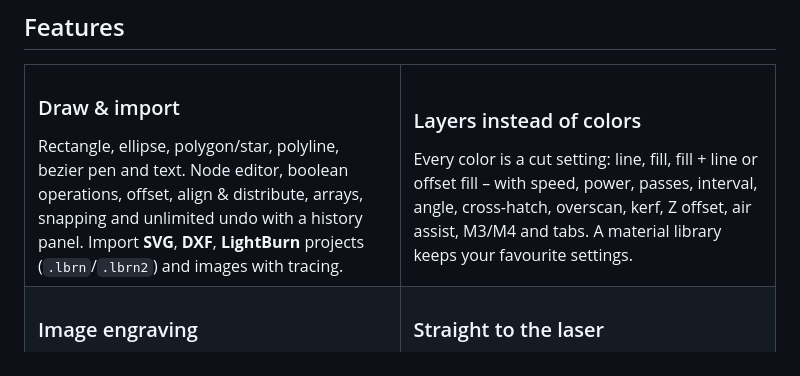
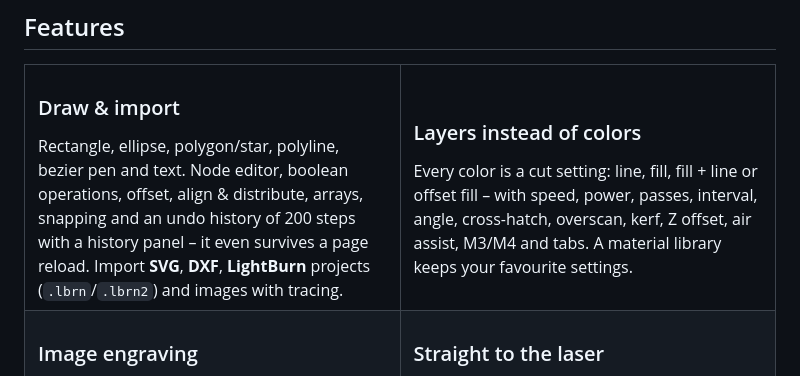
Before and after one commit to FelixStopa/beamsketch, a Markdown page: README.md, the part around the change. GitHub-like rendering.

Commit message:
Sync 2026-11-02 (dbf4848)

```diff
--- a/README.md
+++ b/README.md
@@ -36,7 +36,7 @@
     <td width="50%" valign="top">
       <h3>Draw & import</h3>
       Rectangle, ellipse, polygon/star, polyline, bezier pen and text. Node editor, boolean operations,
-      offset, align & distribute, arrays, snapping and unlimited undo with a history panel.
+      offset, align & distribute, arrays, snapping and an undo history of 200 steps with a history panel – it even survives a page reload.
       Import <b>SVG</b>, <b>DXF</b>, <b>LightBurn</b> projects (<code>.lbrn</code>/<code>.lbrn2</code>)
       and images with tracing.
     </td>
```
